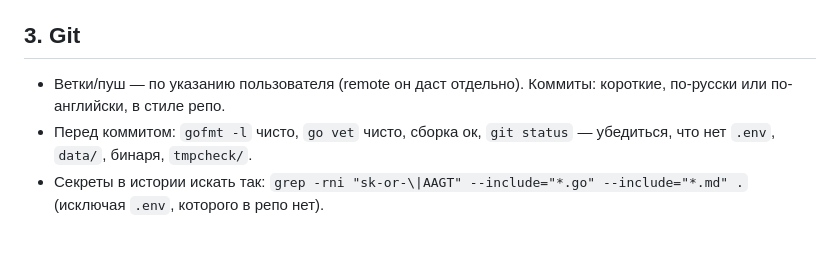
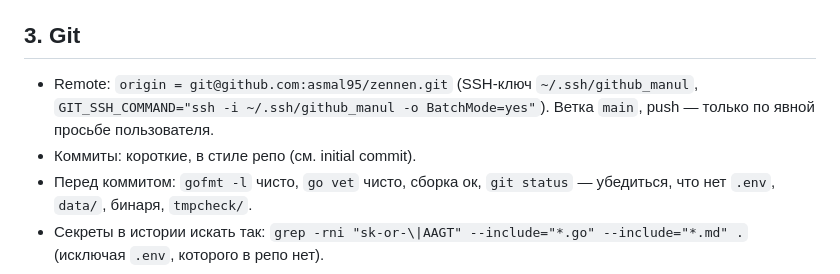
Before and after one commit to asmal95/zennen, a Markdown page: AGENTS.md, the part around the change. Rendered like a GitHub page; blank space fills up the shorter version.

Commit message:
docs: actualize AGENTS.md git section (origin, key, push policy)

```diff
--- a/AGENTS.md
+++ b/AGENTS.md
@@ -59,7 +59,8 @@ systemctl is-active diarybot && journalctl -u diarybot -n 5
 
 ## 3. Git
 
-- Ветки/пуш — по указанию пользователя (remote он даст отдельно). Коммиты: короткие, по-русски или по-английски, в стиле репо.
+- Remote: `origin = git@github.com:asmal95/zennen.git` (SSH-ключ `~/.ssh/github_manul`, `GIT_SSH_COMMAND="ssh -i ~/.ssh/github_manul -o BatchMode=yes"`). Ветка `main`, push — только по явной просьбе пользователя.
+- Коммиты: короткие, в стиле репо (см. initial commit).
 - Перед коммитом: `gofmt -l` чисто, `go vet` чисто, сборка ок, `git status` — убедиться, что нет `.env`, `data/`, бинаря, `tmpcheck/`.
 - Секреты в истории искать так: `grep -rni "sk-or-\|AAGT" --include="*.go" --include="*.md" .` (исключая `.env`, которого в репо нет).
 
```
